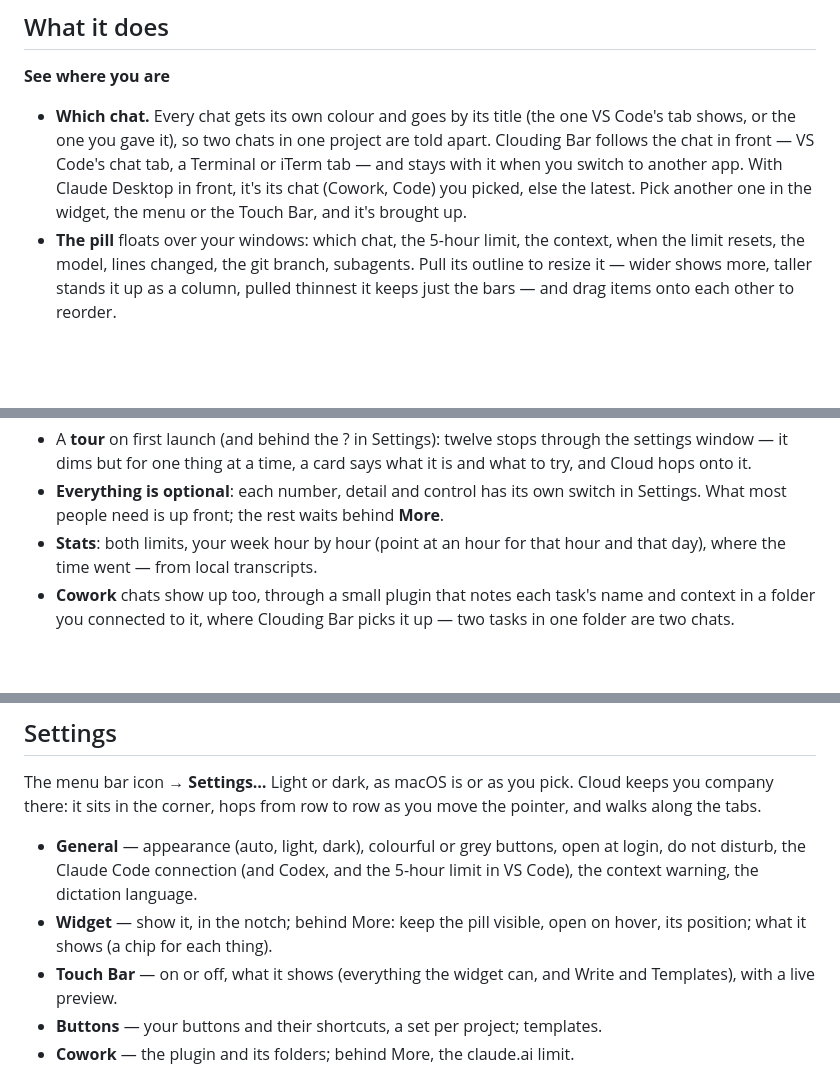
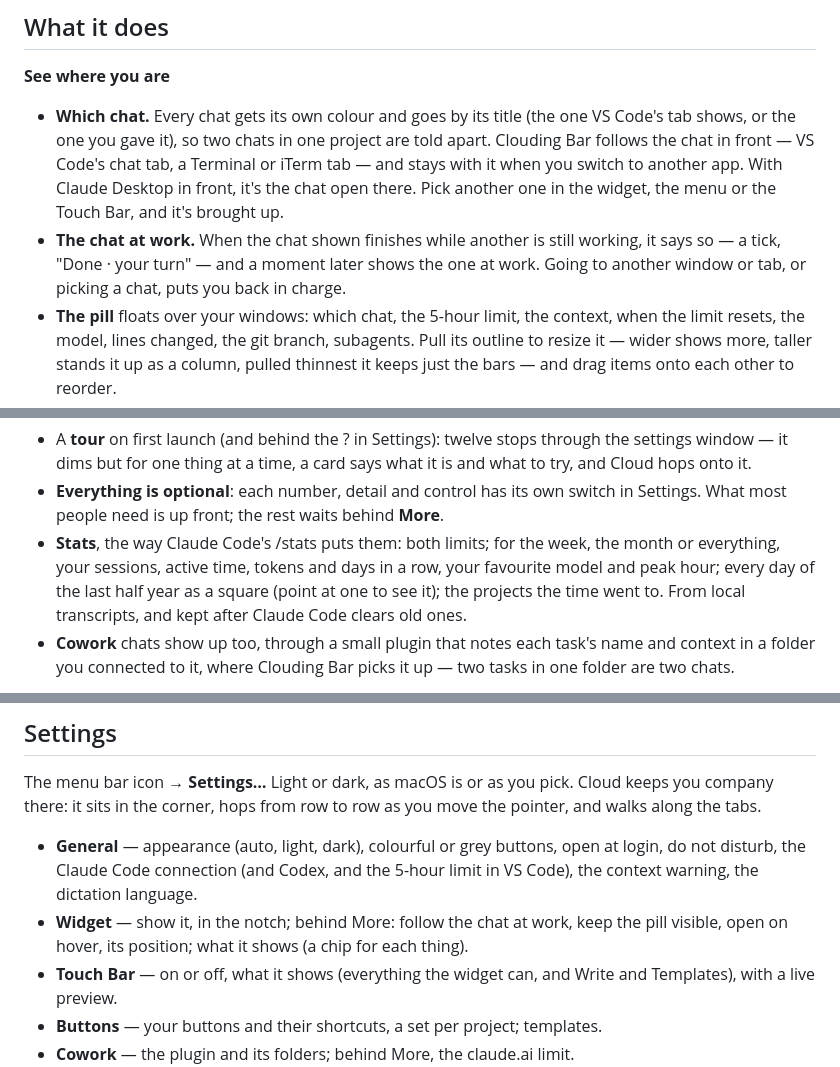
Before and after one commit to nikolanaidenko-eng/clouding-bar, a Markdown page: README.md, 3 parts joined by grey strips. Drawn GitHub-style; blank space fills up the shorter version.

```diff
--- a/README.md
+++ b/README.md
@@ -28,9 +28,13 @@ A first version for **Windows** is in [windows/](windows/README.md).
   one VS Code's tab shows, or the one you gave it), so two chats in one
   project are told apart. Clouding Bar follows the chat in front — VS
   Code's chat tab, a Terminal or iTerm tab — and stays with it when you
-  switch to another app. With Claude Desktop in front, it's its chat
-  (Cowork, Code) you picked, else the latest. Pick another one in the
-  widget, the menu or the Touch Bar, and it's brought up.
+  switch to another app. With Claude Desktop in front, it's the chat open
+  there. Pick another one in the widget, the menu or the Touch Bar, and
+  it's brought up.
+- **The chat at work.** When the chat shown finishes while another is still
+  working, it says so — a tick, "Done · your turn" — and a moment later
+  shows the one at work. Going to another window or tab, or picking a
+  chat, puts you back in charge.
 - **The pill** floats over your windows: which chat, the 5-hour limit, the
   context, when the limit resets, the model, lines changed, the git branch,
   subagents. Pull its outline to resize it — wider shows more, taller
@@ -89,8 +93,12 @@ A first version for **Windows** is in [windows/](windows/README.md).
 - **Everything is optional**: each number, detail and control has its own
   switch in Settings. What most people need is up front; the rest waits
   behind **More**.
-- **Stats**: both limits, your week hour by hour (point at an hour for that
-  hour and that day), where the time went — from local transcripts.
+- **Stats**, the way Claude Code's /stats puts them: both limits; for the
+  week, the month or everything, your sessions, active time, tokens and
+  days in a row, your favourite model and peak hour; every day of the last
+  half year as a square (point at one to see it); the projects the time
+  went to. From local transcripts, and kept after Claude Code clears old
+  ones.
 - **Cowork** chats show up too, through a small plugin that notes each
   task's name and context in a folder you connected to it, where Clouding
   Bar picks it up — two tasks in one folder are two chats.
@@ -209,8 +217,9 @@ as you move the pointer, and walks along the tabs.
 - **General** — appearance (auto, light, dark), colourful or grey buttons,
   open at login, do not disturb, the Claude Code connection (and Codex, and
   the 5-hour limit in VS Code), the context warning, the dictation language.
-- **Widget** — show it, in the notch; behind More: keep the pill visible,
-  open on hover, its position; what it shows (a chip for each thing).
+- **Widget** — show it, in the notch; behind More: follow the chat at
+  work, keep the pill visible, open on hover, its position; what it shows
+  (a chip for each thing).
 - **Touch Bar** — on or off, what it shows (everything the widget can,
   and Write and Templates), with a live preview.
 - **Buttons** — your buttons and their shortcuts, a set per project;
```
Also changed, not shown: other parts of README.md (+3 -0 lines), windows/README.md (+2 -1 lines), docs/images/stats.png (added), 12 other files.
